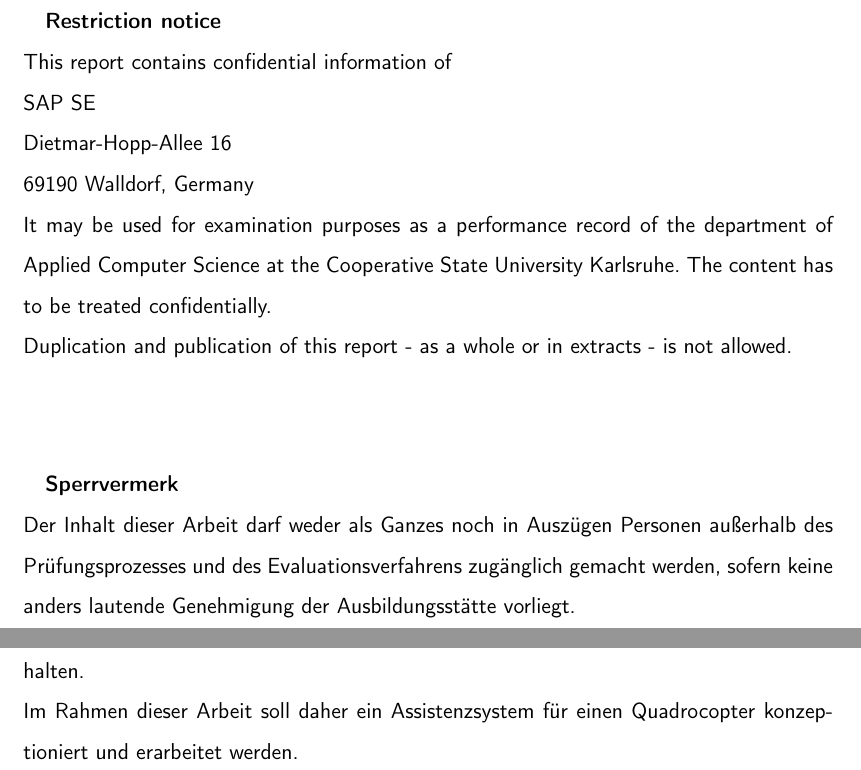
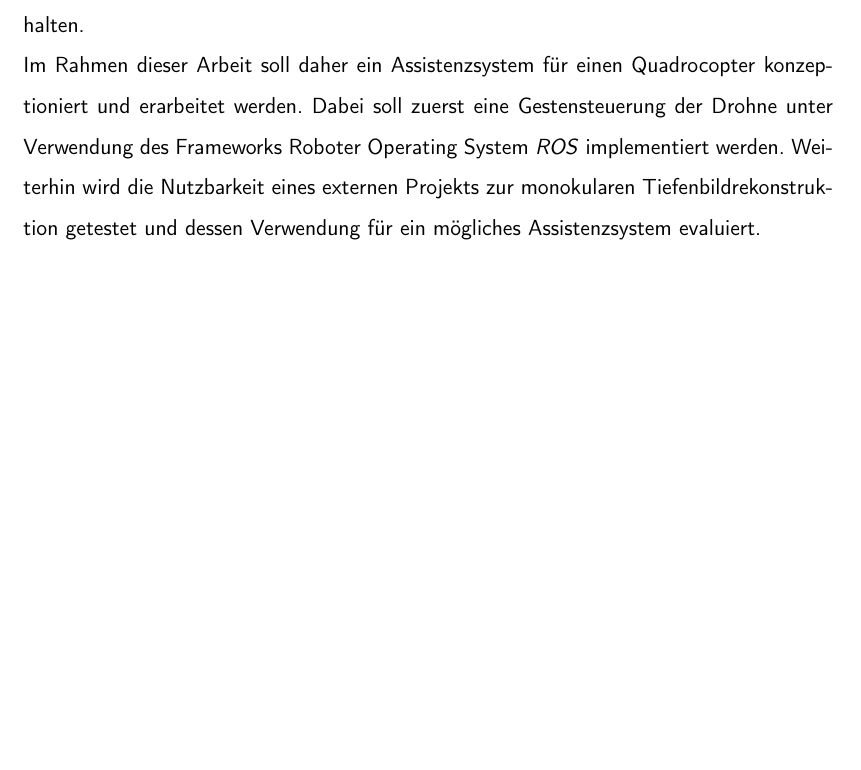
Before and after one commit to Shark919/Studienarbeit, a LaTeX document (Studienarbeit.tex, which reads Inhalt/abstract.tex, Inhalt/erklaerung.tex): two parts of pages 4 and 5 of 66 before the commit and part of page 4 of 65 after it, the two joined at a grey line, cut at the place of the change, the shorter picture padded with empty space. Compiled offline with pdfLaTeX.

Commit message:
final commit

```diff
--- a/Inhalt/abstract.tex
+++ b/Inhalt/abstract.tex
@@ -1,4 +1,3 @@
 \chapter*{Abstrakt}
 Die Zusammenarbeit von Mensch und Maschine bekommt eine zunehmende Bedeutung. Mit Hilfe von Assistenzsystemen wird versucht, das Fehlerpotential möglichst gering zu halten. \newline
-Im Rahmen dieser Arbeit soll daher ein Assistenzsystem für einen Quadrocopter konzeptioniert und erarbeitet werden.
-%TODO:abstrakt.... keine ahnung
+Im Rahmen dieser Arbeit soll daher ein Assistenzsystem für einen Quadrocopter konzeptioniert und erarbeitet werden. Dabei soll zuerst eine Gestensteuerung der Drohne unter Verwendung des Frameworks Roboter Operating System \emph{ROS} implementiert werden. Weiterhin wird die Nutzbarkeit eines externen Projekts zur monokularen Tiefenbildrekonstruktion getestet und dessen Verwendung für ein mögliches Assistenzsystem evaluiert.
--- a/Inhalt/erklaerung.tex
+++ b/Inhalt/erklaerung.tex
@@ -14,21 +14,3 @@
 
 \textsc{\autor} \\[10ex]
 \end{spacing}
-
-\newpage
-
-{\bfseries Restriction notice} \newline
-This report contains confidential information of \newline
-SAP SE \newline
-Dietmar-Hopp-Allee 16 \newline
-69190 Walldorf, Germany \newline
-It may be used for examination purposes as a performance record of the department
-of Applied Computer Science at the Cooperative State University Karlsruhe.
-The content has to be treated confidentially. \newline
-Duplication and publication of this report - as a whole or in extracts - is not
-allowed. \newline
-\vskip 1cm
-\textbf{Sperrvermerk} \newline
-Der Inhalt dieser Arbeit darf weder als Ganzes noch in Ausz{\"u}gen Personen
-au{\ss}erhalb des Pr{\"u}fungsprozesses und des Evaluationsverfahrens
-zug{\"a}nglich gemacht werden, sofern keine anders lautende Genehmigung der Ausbildungsst{\"a}tte vorliegt.
--- a/Studienarbeit.tex
+++ b/Studienarbeit.tex
@@ -41,7 +41,7 @@
 % Hier die persönlichen Daten eingeben:
 
 \newcommand{\titel}{Entwicklung eines Indoor-Assistenzsystems für Multicopter}
-\newcommand{\untertitel}{mit Hilfe von Monocularer Tiefenbild Rekonstruktion}
+\newcommand{\untertitel}{mit Hilfe von Monokularer Tiefenbildrekonstruktion}
 \newcommand{\arbeit}{Studienarbeit}
 \newcommand{\studiengang}{Angewandte Informatik}
 \newcommand{\autor}{Christoph Meise, Max Lenk}
```
Also changed, not shown: Inhalt/Evaluation.tex (+1 -1 lines), Inhalt/einleitung.tex (+4 -8 lines), Inhalt/implementation.tex (+5 -6 lines), Inhalt/vorlagen.tex (+2 -4 lines), references.bib (+11 -0 lines), Studienarbeit.bbl, 14 other files.
